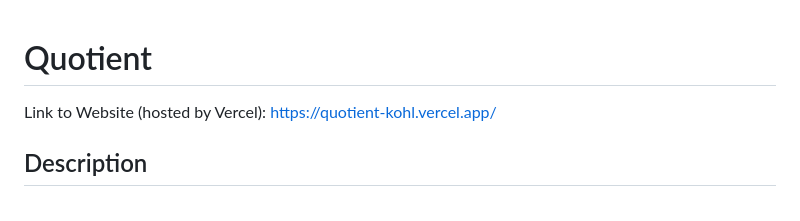
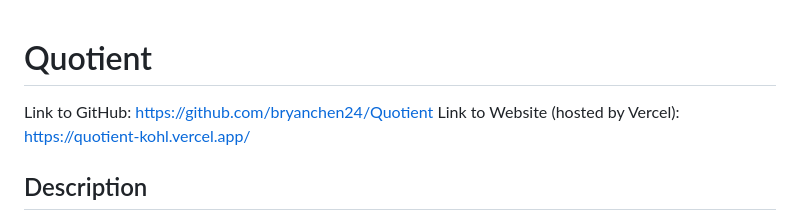
Before and after one commit to bryanchen24/Quotient, a Markdown page: README.md, the part around the change. GitHub-like rendering.

```diff
--- a/README.md
+++ b/README.md
@@ -1,5 +1,6 @@
 # Quotient
 
+Link to GitHub: https://github.com/bryanchen24/Quotient
 Link to Website (hosted by Vercel): https://quotient-kohl.vercel.app/
 
 ## Description
```
